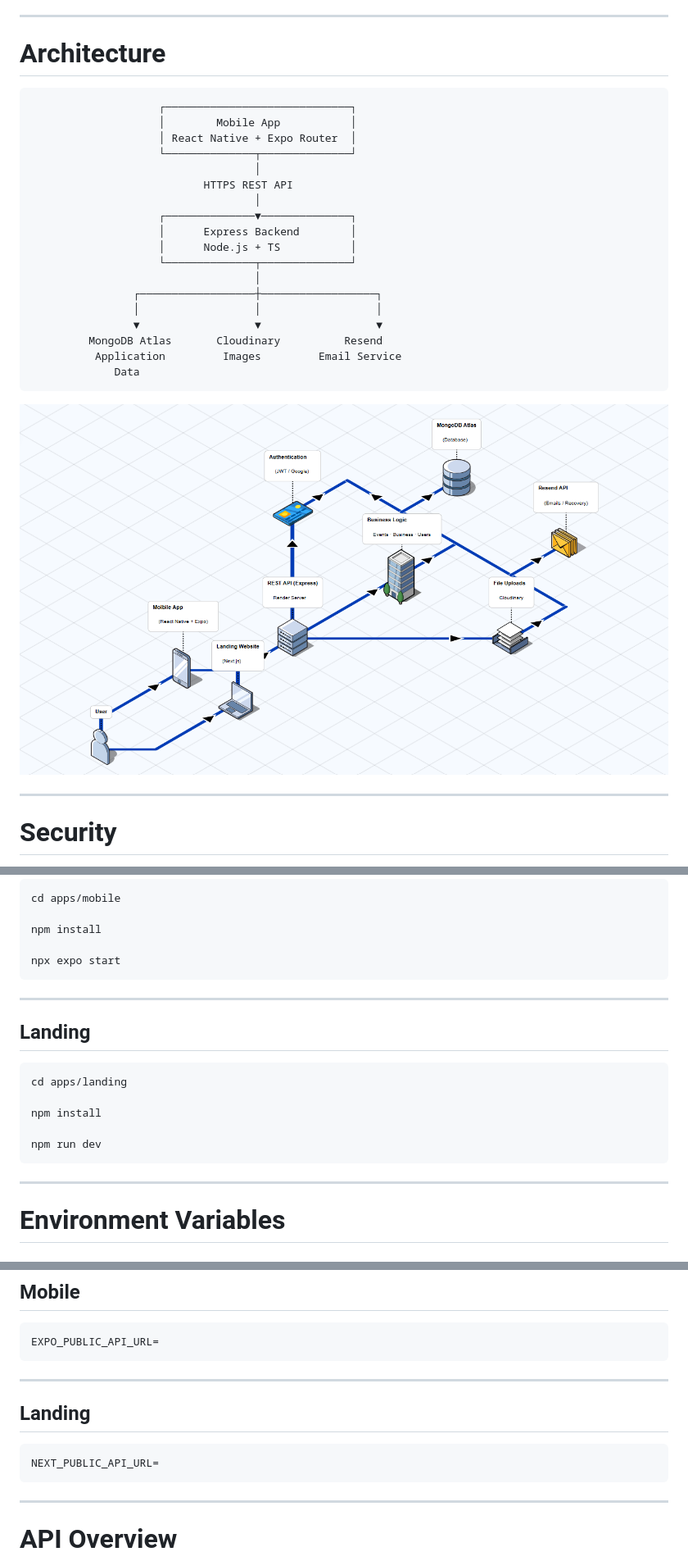
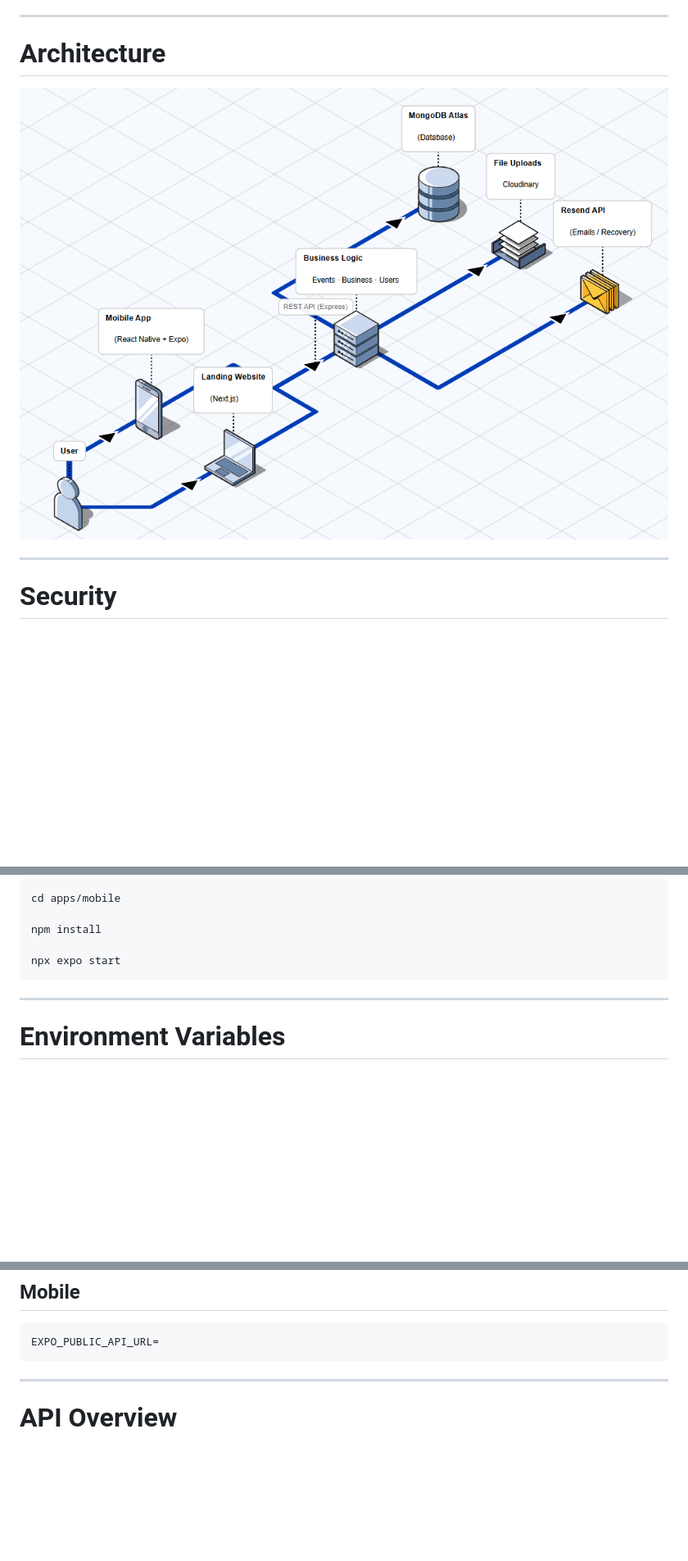
Before and after one commit to NRDS92/VECI---Latin-Community-Hub-, a Markdown page: README.md, 3 parts joined by grey strips. Shown: that part at 82% size. Drawn GitHub-style; pictures changed too: docs/images/architecture.png; blank space fills up the shorter version.

````diff
--- a/README.md
+++ b/README.md
@@ -267,27 +267,6 @@ Future features:
 
 # Architecture
 
-```text
-                    ┌─────────────────────────────┐
-                    │        Mobile App           │
-                    │ React Native + Expo Router  │
-                    └──────────────┬──────────────┘
-                                   │
-                           HTTPS REST API
-                                   │
-                    ┌──────────────▼──────────────┐
-                    │      Express Backend        │
-                    │      Node.js + TS           │
-                    └──────────────┬──────────────┘
-                                   │
-                ┌──────────────────┼──────────────────┐
-                │                  │                  │
-                ▼                  ▼                  ▼
-         MongoDB Atlas       Cloudinary          Resend
-          Application         Images         Email Service
-             Data
-```
-
 ![](docs/images/architecture.png)
 
 ---
@@ -378,18 +356,6 @@ npx expo start
 
 ---
 
-## Landing
-
-```bash
-cd apps/landing
-
-npm install
-
-npm run dev
-```
-
----
-
 # Environment Variables
 
 ## Backend
@@ -420,14 +386,6 @@ CLOUDINARY_API_SECRET=
 
 ```env
 EXPO_PUBLIC_API_URL=
-```
-
----
-
-## Landing
-
-```env
-NEXT_PUBLIC_API_URL=
 ```
 
 ---
````
Also changed, not shown: other parts of README.md (+0 -1 lines), docs/images/profile.png (added), 15 other files.
